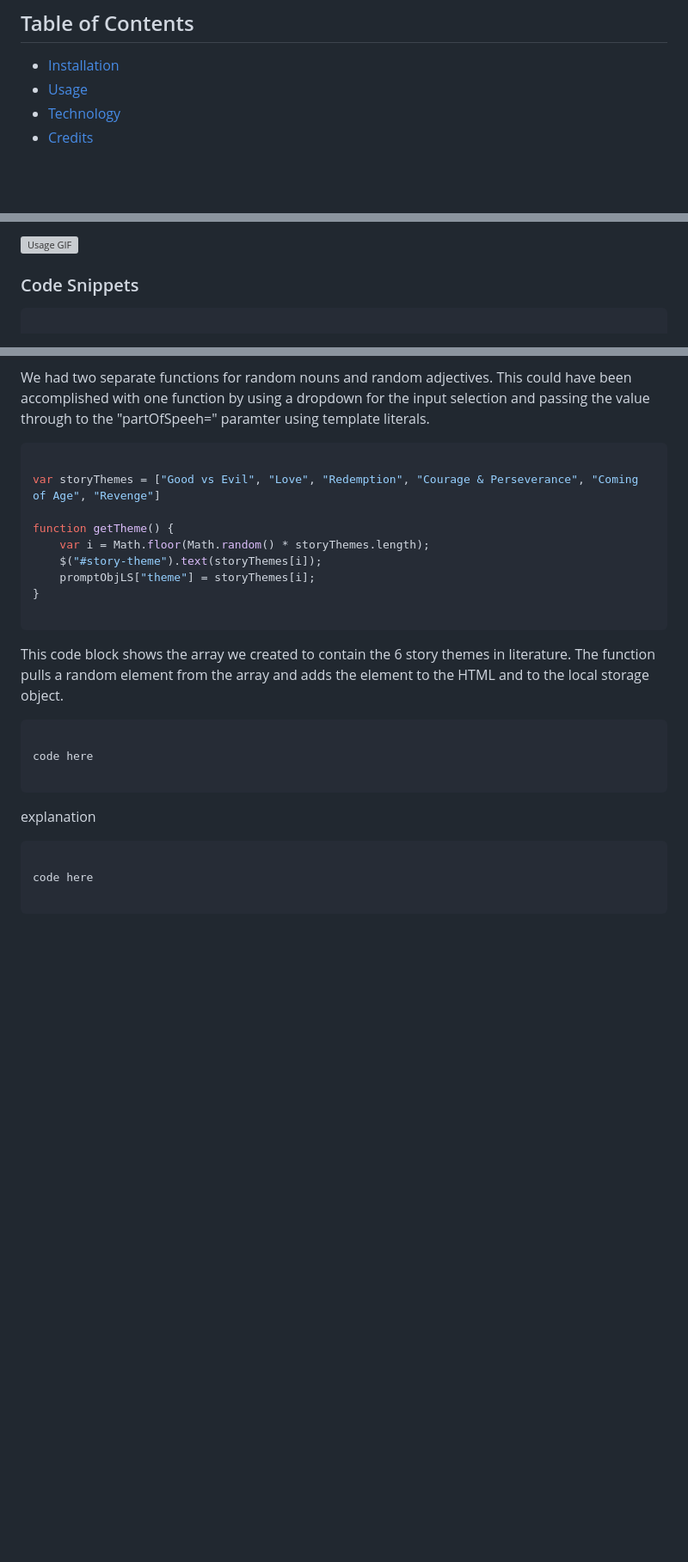
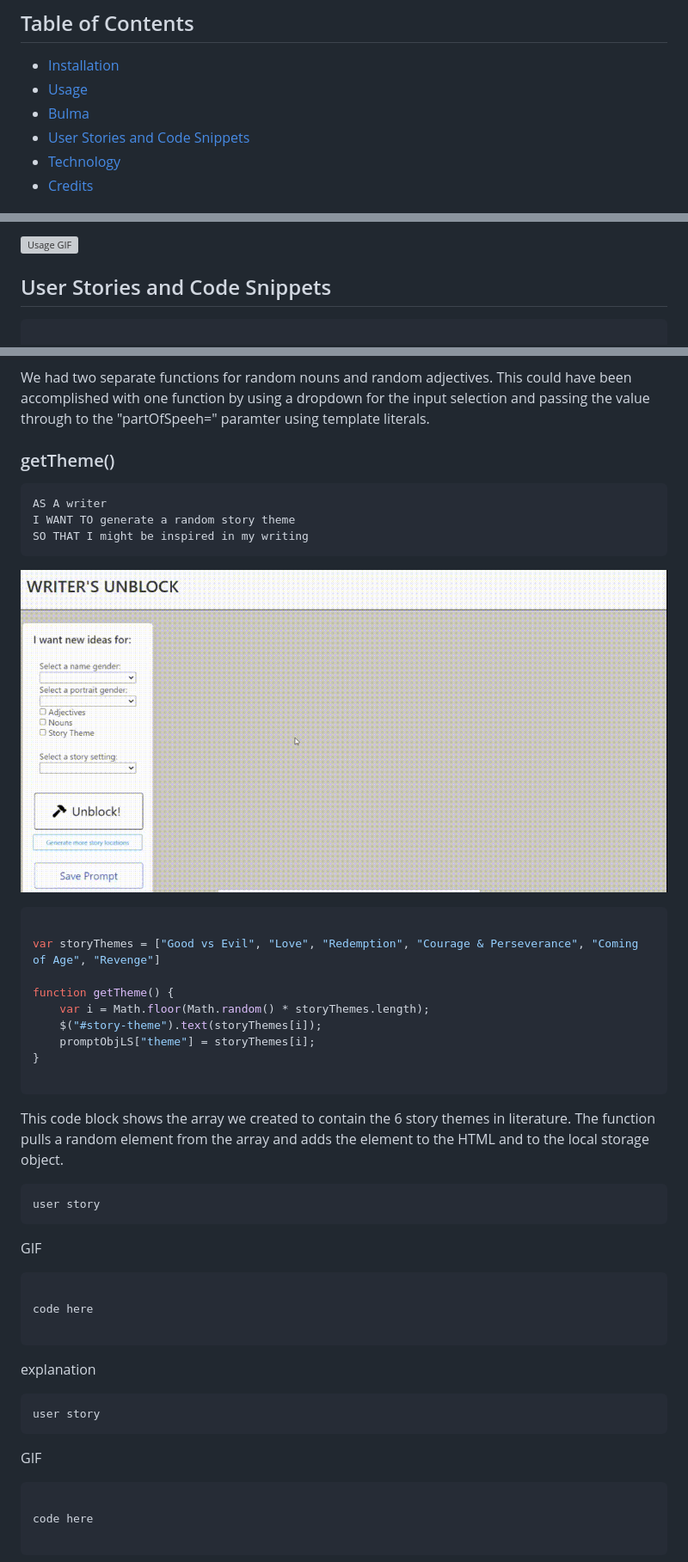
Before and after one commit to pdbesse/Writers-Unblock, a Markdown page: README.md, 3 parts joined by grey strips. Shown: that part at 86% size. Drawn GitHub-style; pictures changed too: assets/images/theme.gif (added); blank space fills up the shorter version; grey boxes are pictures that could not be loaded.

Commit message:
README updated and more code cleanup; script.js comments added

````diff
--- a/README.md
+++ b/README.md
@@ -10,6 +10,8 @@ Writer's Unblock is an app intended to spur creativity. The app will deliver pro
 
 * [Installation](#installation)
 * [Usage](#usage)
+* [Bulma](#bulma-css-framework)
+* [User Stories and Code Snippets](#user-stories-and-code-snippets)
 * [Technology](#technology)
 * [Credits](#credits)
 
@@ -39,7 +41,7 @@ Because Bulma is built around flexbox, your application is already responsive to
 
 
 
-### Code Snippets
+## User Stories and Code Snippets
 
 ```javascript
 
@@ -130,6 +156,14 @@ This code block is the function to pull a random adjective from the Words API an
 
 We had two separate functions for random nouns and random adjectives. This could have been accomplished with one function by using a dropdown for the input selection and passing the value through to the "partOfSpeeh=" paramter using template literals.
 
+### getTheme()
+```
+AS A writer
+I WANT TO generate a random story theme
+SO THAT I might be inspired in my writing
+```
+![Name GIF](./assets/images/theme.gif)
+
 ```javascript
 
 var storyThemes = ["Good vs Evil", "Love", "Redemption", "Courage & Perseverance", "Coming of Age", "Revenge"]
@@ -144,6 +178,10 @@ function getTheme() {
 
 This code block shows the array we created to contain the 6 story themes in literature. The function pulls a random element from the array and adds the element to the HTML and to the local storage object.
 
+```
+user story
+```
+GIF
 
 ```javascript
 
@@ -152,6 +190,11 @@ code here
 ```
 
 explanation
+
+```
+user story
+```
+GIF
 
 ```javascript
 
````
Also changed, not shown: other parts of README.md (+24 -0 lines), assets/images/adjs.gif (added), assets/images/name.gif (added), assets/images/portrait.gif (added), 3 other files.
